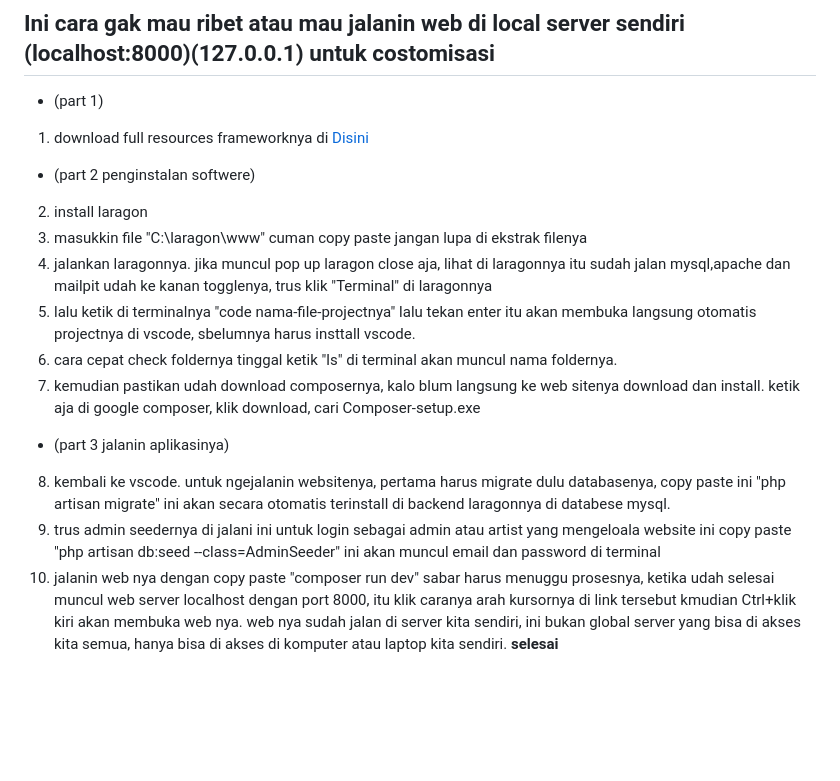
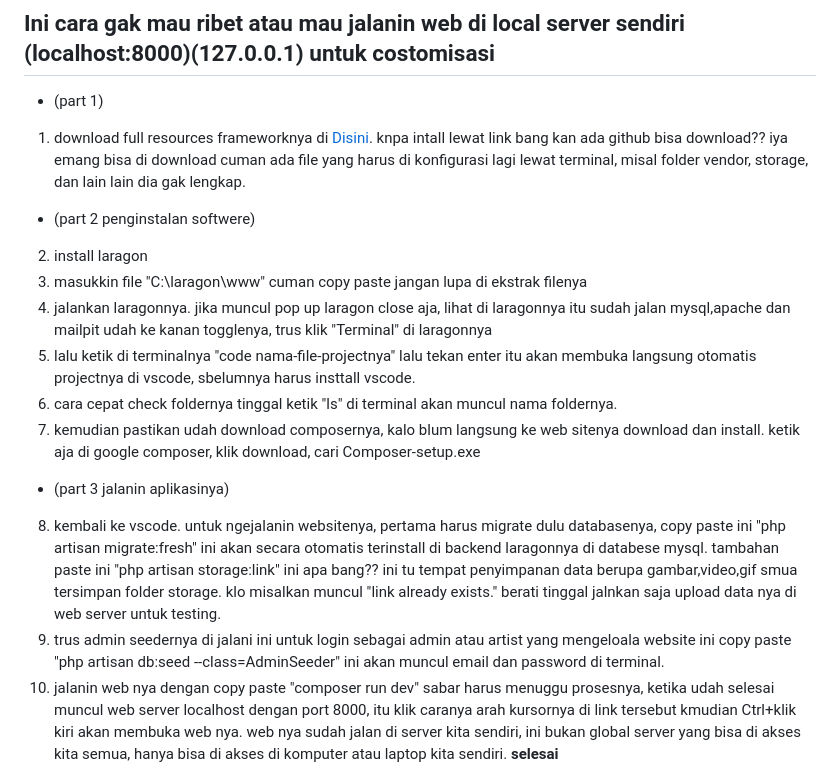
Before and after one commit to Hilal5/app-artist-update, a Markdown page: README.md, the part around the change. Rendered like a GitHub page; blank space fills up the shorter version.

```diff
--- a/README.md
+++ b/README.md
@@ -22,7 +22,7 @@ Project ini dikembangkan menggunakan metodologi Research & Development dengan pe
 ## catatan
 ## Ini cara gak mau ribet atau mau jalanin web di local server sendiri (localhost:8000)(127.0.0.1) untuk costomisasi
 - (part 1)
-1. download full resources frameworknya di [Disini](https://drive.google.com/file/d/1J_bjNP6ahAYfZfxWfYLS7Y26_4CxymeJ/view?usp=drive_link)
+1. download full resources frameworknya di [Disini](https://drive.google.com/file/d/1J_bjNP6ahAYfZfxWfYLS7Y26_4CxymeJ/view?usp=drive_link). knpa intall lewat link bang kan ada github bisa download?? iya emang bisa di download cuman ada file yang harus di konfigurasi lagi lewat terminal, misal folder vendor, storage, dan lain lain dia gak lengkap.
 - (part 2 penginstalan softwere)
 2. install laragon
 3. masukkin file "C:\laragon\www" cuman copy paste jangan lupa di ekstrak filenya
@@ -31,8 +31,8 @@ Project ini dikembangkan menggunakan metodologi Research & Development dengan pe
 6. cara cepat check foldernya tinggal ketik "ls" di terminal akan muncul nama foldernya.
 7. kemudian pastikan udah download composernya, kalo blum langsung ke web sitenya download dan install. ketik aja di google composer, klik download, cari Composer-setup.exe
 - (part 3 jalanin aplikasinya)
-8. kembali ke vscode. untuk ngejalanin websitenya, pertama harus migrate dulu databasenya, copy paste ini "php artisan migrate" ini akan secara otomatis terinstall di backend laragonnya di databese mysql.
-9. trus admin seedernya di jalani ini untuk login sebagai admin atau artist yang mengeloala website ini copy paste "php artisan db:seed --class=AdminSeeder" ini akan muncul email dan password di terminal
+8. kembali ke vscode. untuk ngejalanin websitenya, pertama harus migrate dulu databasenya, copy paste ini "php artisan migrate:fresh" ini akan secara otomatis terinstall di backend laragonnya di databese mysql. tambahan paste ini "php artisan storage:link" ini apa bang?? ini tu tempat penyimpanan data berupa gambar,video,gif smua tersimpan folder storage. klo misalkan muncul "link already exists." berati tinggal jalnkan saja upload data nya di web server untuk testing.
+9. trus admin seedernya di jalani ini untuk login sebagai admin atau artist yang mengeloala website ini copy paste "php artisan db:seed --class=AdminSeeder" ini akan muncul email dan password di terminal.
 10. jalanin web nya dengan copy paste "composer run dev" sabar harus menuggu prosesnya, ketika udah selesai muncul web server localhost dengan port 8000, itu klik caranya arah kursornya di link tersebut kmudian Ctrl+klik kiri akan membuka web nya. web nya sudah jalan di server kita sendiri, ini bukan global server yang bisa di akses kita semua, hanya bisa di akses di komputer atau laptop kita sendiri.
 **selesai**
 
```
